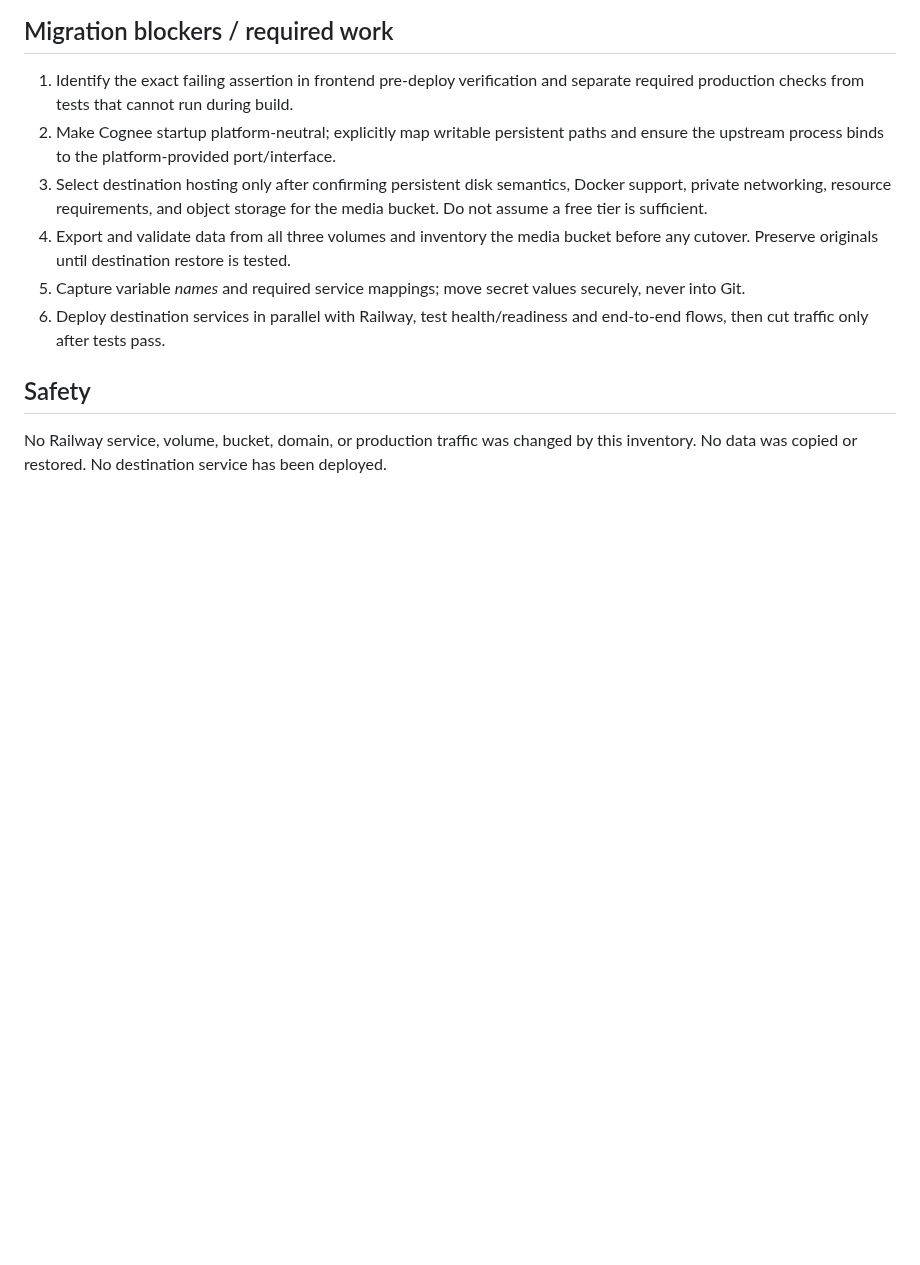
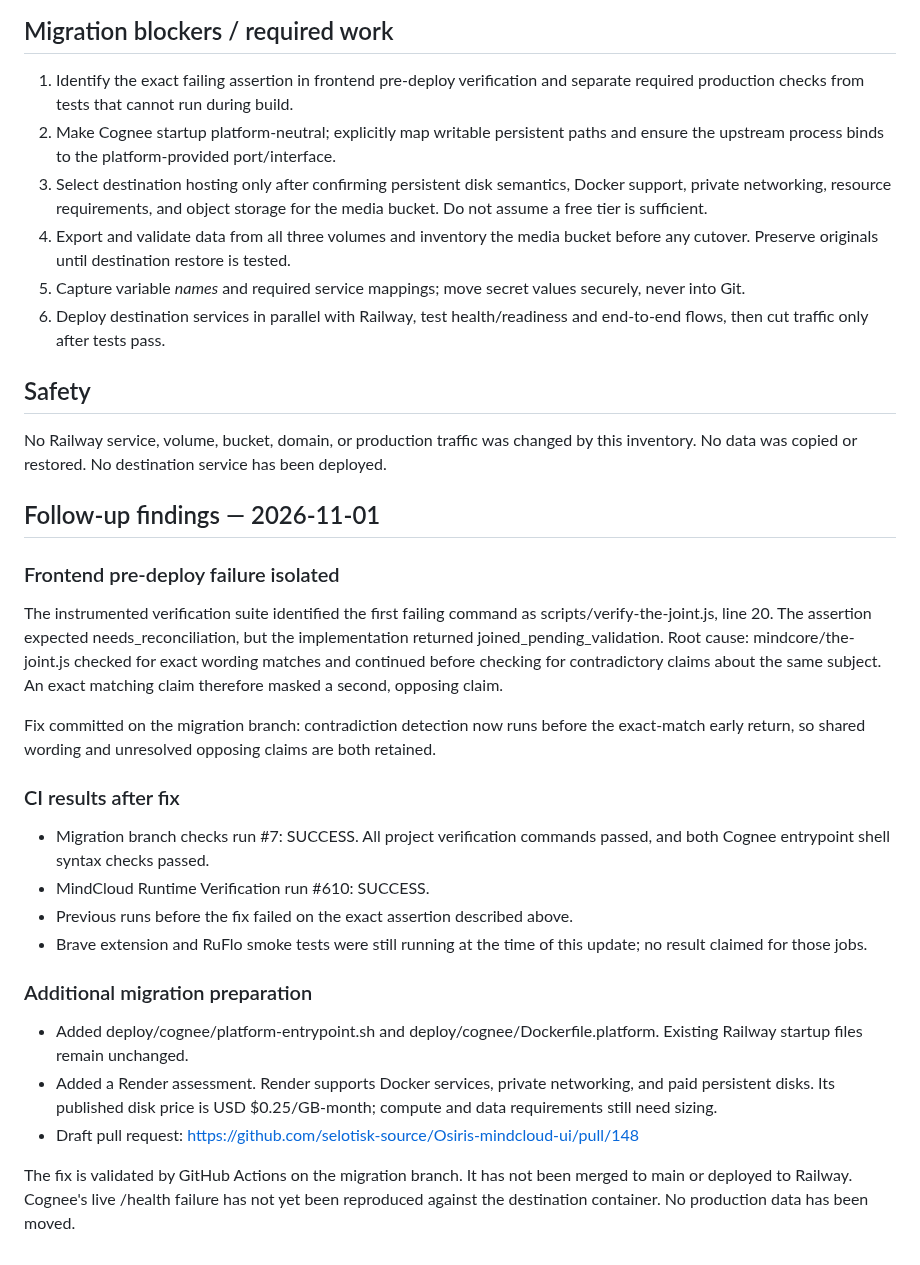
Before and after one commit to selotisk-source/Osiris-mindcloud-ui, a Markdown page: docs/migration/RAILWAY_EXIT_INVENTORY.md, the part around the change. Rendered like a GitHub page; blank space fills up the shorter version.

Commit message:
docs: record CI root cause and verified migration checks

```diff
--- a/docs/migration/RAILWAY_EXIT_INVENTORY.md
+++ b/docs/migration/RAILWAY_EXIT_INVENTORY.md
@@ -38,3 +38,24 @@ The repository's current `render.yaml` defines only one free Node web service ca
 
 ## Safety
 No Railway service, volume, bucket, domain, or production traffic was changed by this inventory. No data was copied or restored. No destination service has been deployed.
+
+
+## Follow-up findings — 2026-11-01
+
+### Frontend pre-deploy failure isolated
+The instrumented verification suite identified the first failing command as scripts/verify-the-joint.js, line 20. The assertion expected needs_reconciliation, but the implementation returned joined_pending_validation. Root cause: mindcore/the-joint.js checked for exact wording matches and continued before checking for contradictory claims about the same subject. An exact matching claim therefore masked a second, opposing claim.
+
+Fix committed on the migration branch: contradiction detection now runs before the exact-match early return, so shared wording and unresolved opposing claims are both retained.
+
+### CI results after fix
+- Migration branch checks run #7: SUCCESS. All project verification commands passed, and both Cognee entrypoint shell syntax checks passed.
+- MindCloud Runtime Verification run #610: SUCCESS.
+- Previous runs before the fix failed on the exact assertion described above.
+- Brave extension and RuFlo smoke tests were still running at the time of this update; no result claimed for those jobs.
+
+### Additional migration preparation
+- Added deploy/cognee/platform-entrypoint.sh and deploy/cognee/Dockerfile.platform. Existing Railway startup files remain unchanged.
+- Added a Render assessment. Render supports Docker services, private networking, and paid persistent disks. Its published disk price is USD $0.25/GB-month; compute and data requirements still need sizing.
+- Draft pull request: https://github.com/selotisk-source/Osiris-mindcloud-ui/pull/148
+
+The fix is validated by GitHub Actions on the migration branch. It has not been merged to main or deployed to Railway. Cognee's live /health failure has not yet been reproduced against the destination container. No production data has been moved.
```
